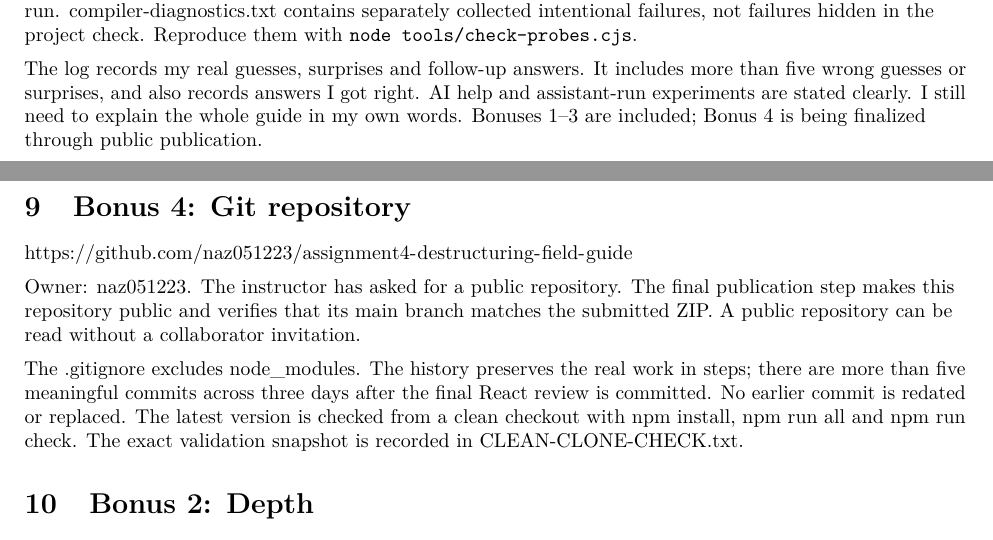
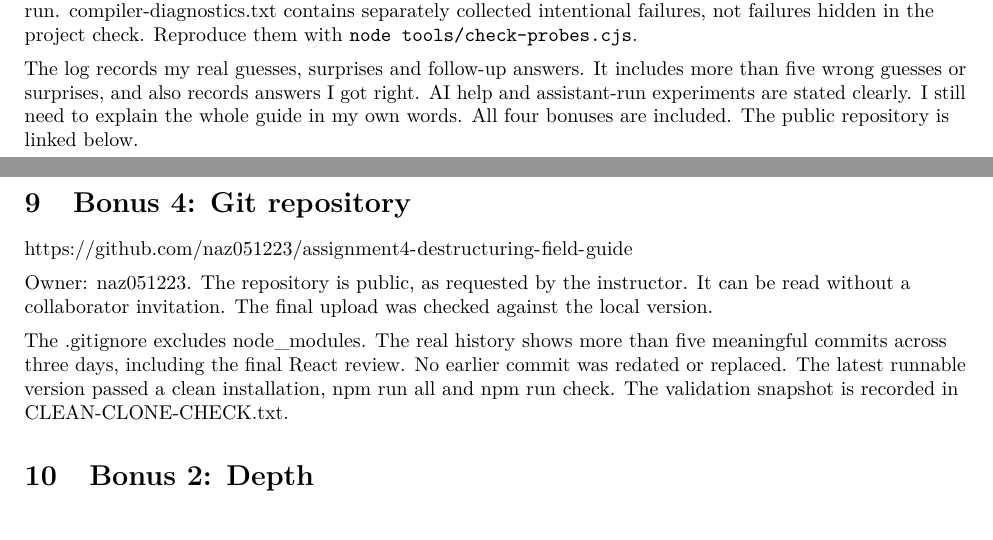
Before and after one commit to naz051223/assignment4-destructuring-field-guide, a LaTeX document (latex/main.tex): two parts of pages 11 and 12 of 23, joined at a grey line, cut so that both start at the same text. Compiled offline with pdfLaTeX.

Commit message:
Record public repository access and verified final publication

```diff
--- a/latex/main.tex
+++ b/latex/main.tex
@@ -999,9 +999,8 @@ project check. Reproduce them with
 The log records my real guesses, surprises and follow-up answers. It
 includes more than five wrong guesses or surprises, and also records
 answers I got right. AI help and assistant-run experiments are stated
-clearly. I still need to explain the whole guide in my own words.
-Bonuses 1--3 are included; Bonus 4 is being finalized through public
-publication.
+clearly. I still need to explain the whole guide in my own words. All
+four bonuses are included. The public repository is linked below.
 
 \section{Bonus 1: LaTeX}\label{bonus-1-latex}
 
@@ -1042,18 +1041,16 @@ identity comment to the generated source.
 
 \url{https://github.com/naz051223/assignment4-destructuring-field-guide}
 
-Owner: \href{https://github.com/naz051223}{naz051223}. The instructor
-has asked for a public repository. The final publication step makes this
-repository public and verifies that its main branch matches the
-submitted ZIP. A public repository can be read without a collaborator
-invitation.
-
-The .gitignore excludes node\_modules. The history preserves the real
-work in steps; there are more than five meaningful commits across three
-days after the final React review is committed. No earlier commit is
-redated or replaced. The latest version is checked from a clean checkout
-with npm install, npm run all and npm run check. The exact validation
-snapshot is recorded in CLEAN-CLONE-CHECK.txt.
+Owner: \href{https://github.com/naz051223}{naz051223}. The repository is
+public, as requested by the instructor. It can be read without a
+collaborator invitation. The final upload was checked against the local
+version.
+
+The .gitignore excludes node\_modules. The real history shows more than
+five meaningful commits across three days, including the final React
+review. No earlier commit was redated or replaced. The latest runnable
+version passed a clean installation, npm run all and npm run check. The
+validation snapshot is recorded in CLEAN-CLONE-CHECK.txt.
 
 \section{Bonus 2: Depth}\label{bonus-2-depth}
 
```
Also changed, not shown: GIT-NEXT-STEPS.md (+2 -2 lines), VERIFICATION.md (+3 -3 lines), README.md, latex/main.pdf, latex/main.tex (9 more changed lines).
